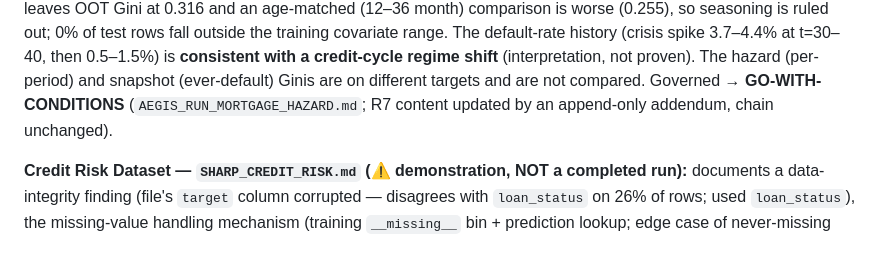
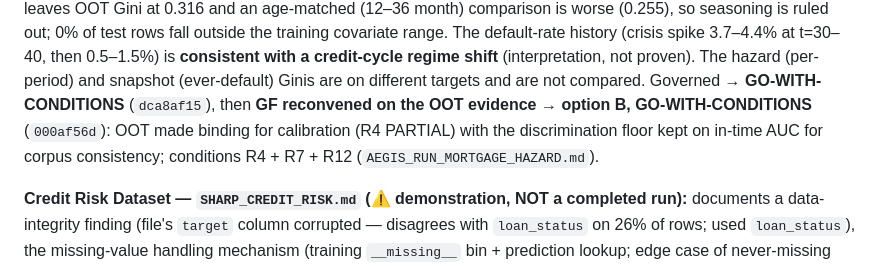
Before and after one commit to raviphdm23-a11y/banking-credit-risk, a Markdown page: paper analysis/draft one/RESULTS_LOG.md, the part around the change. GitHub-like rendering.

```diff
--- a/paper analysis/draft one/RESULTS_LOG.md
+++ b/paper analysis/draft one/RESULTS_LOG.md
@@ -426,7 +426,9 @@ month) comparison is worse (0.255), so seasoning is ruled out; 0% of test rows f
 covariate range. The default-rate history (crisis spike 3.7–4.4% at t=30–40, then 0.5–1.5%) is **consistent
 with a credit-cycle regime shift** (interpretation, not proven). The hazard (per-period) and
 snapshot (ever-default) Ginis are on different targets and are not compared. Governed → **GO-WITH-CONDITIONS**
-(`AEGIS_RUN_MORTGAGE_HAZARD.md`; R7 content updated by an append-only addendum, chain unchanged).
+(`dca8af15`), then **GF reconvened on the OOT evidence → option B, GO-WITH-CONDITIONS** (`000af56d`): OOT made
+binding for calibration (R4 PARTIAL) with the discrimination floor kept on in-time AUC for corpus consistency;
+conditions R4 + R7 + R12 (`AEGIS_RUN_MORTGAGE_HAZARD.md`).
 
 **Credit Risk Dataset — `SHARP_CREDIT_RISK.md` (⚠ demonstration, NOT a completed run):** documents a
 data-integrity finding (file's `target` column corrupted — disagrees with `loan_status` on 26% of rows; used
```
Also changed, not shown: paper analysis/draft one/AEGIS_MORTGAGE_HAZARD_CUTOFF_POLICY.md (+6 -2 lines), paper analysis/draft one/AEGIS_RUN_MORTGAGE_HAZARD.md (+22 -4 lines).
